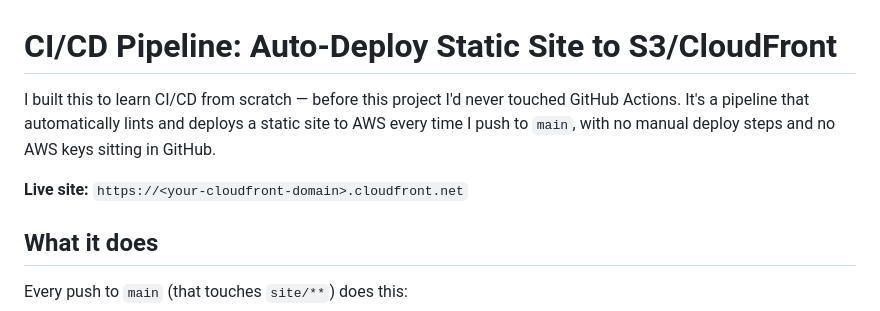
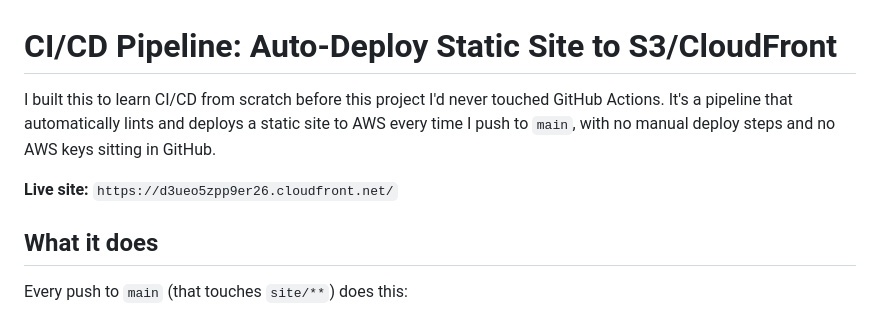
Before and after one commit to AyaanK1/CICDPipeSite, a Markdown page: README.md, the part around one of its changes. GitHub-like rendering.

```diff
--- a/README.md
+++ b/README.md
@@ -1,8 +1,8 @@
 # CI/CD Pipeline: Auto-Deploy Static Site to S3/CloudFront
 
-I built this to learn CI/CD from scratch — before this project I'd never touched GitHub Actions. It's a pipeline that automatically lints and deploys a static site to AWS every time I push to `main`, with no manual deploy steps and no AWS keys sitting in GitHub.
+I built this to learn CI/CD from scratch before this project I'd never touched GitHub Actions. It's a pipeline that automatically lints and deploys a static site to AWS every time I push to `main`, with no manual deploy steps and no AWS keys sitting in GitHub.
 
-**Live site:** `https://<your-cloudfront-domain>.cloudfront.net`
+**Live site:** `https://d3ueo5zpp9er26.cloudfront.net/`
 
 ## What it does
 
```
Also changed, not shown: other parts of README.md (+1 -1 lines).
